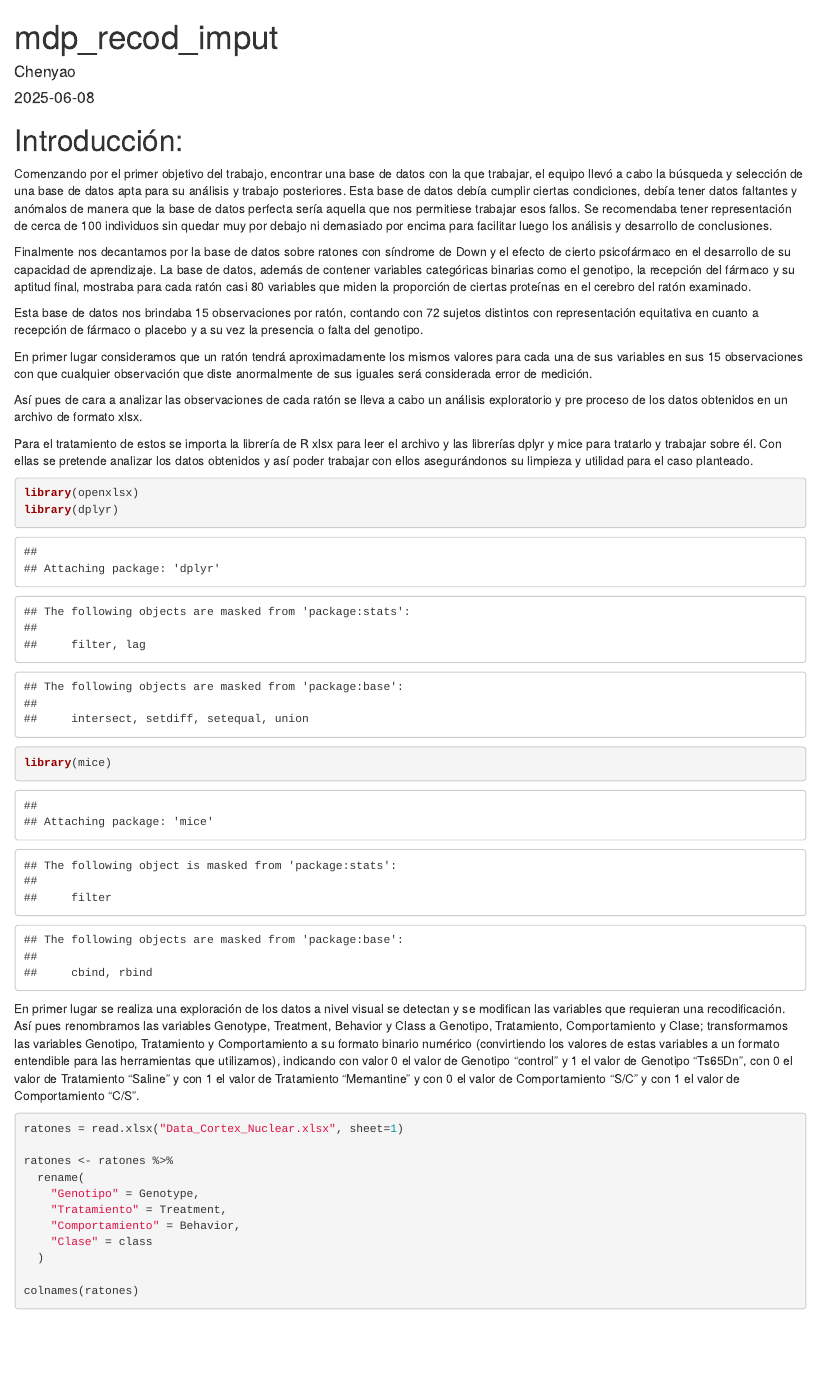
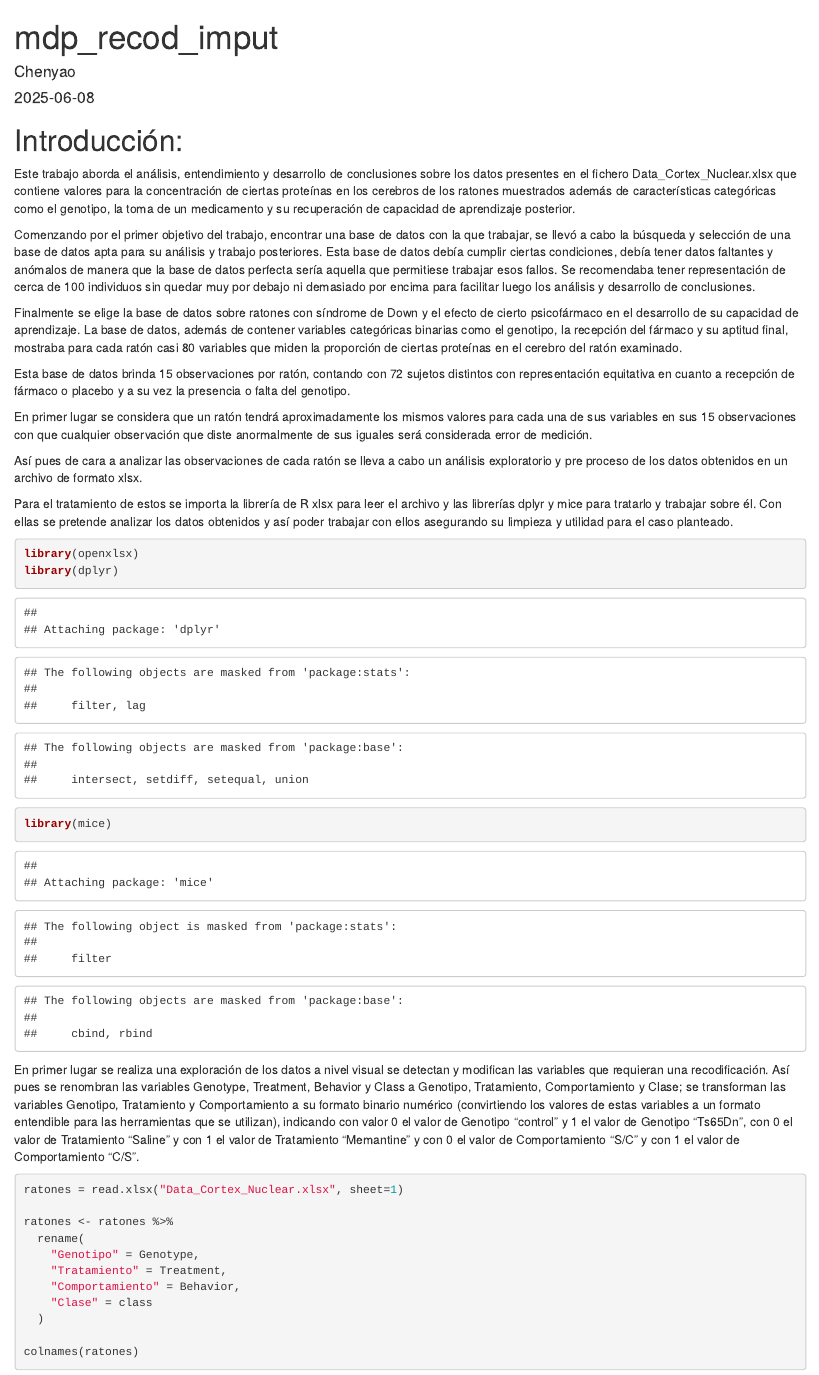
Before and after one commit to NadalBQ/MDP-I, an R Markdown document (mdp_recod_imput.rmd): the page in a window 1100 px wide, from its top. Rendered offline with R 4.5, knitr and Pandoc, with nearby package versions; drawn as R Markdown's standard HTML page in place of the format the file asks for; code that draws random numbers runs with fixed seeds of ours; some code elsewhere in the file could not run offline.

Commit message:
Texto escrito, código ejecutado del análisis exploratorio.

````diff
--- a/mdp_recod_imput.rmd
+++ b/mdp_recod_imput.rmd
@@ -6,17 +6,19 @@ output: word_document
 ---
 # Introducción:
 
-Comenzando por el primer objetivo del trabajo, encontrar una base de datos con la que trabajar, el equipo llevó a cabo la búsqueda y selección de una base de datos apta para su análisis y trabajo posteriores. Esta base de datos debía cumplir ciertas condiciones, debía tener datos faltantes y anómalos de manera que la base de datos perfecta sería aquella que nos permitiese trabajar esos fallos. Se recomendaba tener representación de cerca de 100 individuos sin quedar muy por debajo ni demasiado por encima para facilitar luego los análisis y desarrollo de conclusiones.
+Este trabajo aborda el análisis, entendimiento y desarrollo de conclusiones sobre los datos presentes en el fichero Data_Cortex_Nuclear.xlsx que contiene valores para la concentración de ciertas proteínas en los cerebros de los ratones muestrados además de características categóricas como el genotipo, la toma de un medicamento y su recuperación de capacidad de aprendizaje posterior.
 
-Finalmente nos decantamos por la base de datos sobre ratones con síndrome de Down y el efecto de cierto psicofármaco en el desarrollo de su capacidad de aprendizaje. La base de datos, además de contener variables categóricas binarias como el genotipo, la recepción del fármaco y su aptitud final, mostraba para cada ratón casi 80 variables que miden la proporción de ciertas proteínas en el cerebro del ratón examinado.
+Comenzando por el primer objetivo del trabajo, encontrar una base de datos con la que trabajar, se llevó a cabo la búsqueda y selección de una base de datos apta para su análisis y trabajo posteriores. Esta base de datos debía cumplir ciertas condiciones, debía tener datos faltantes y anómalos de manera que la base de datos perfecta sería aquella que permitiese trabajar esos fallos. Se recomendaba tener representación de cerca de 100 individuos sin quedar muy por debajo ni demasiado por encima para facilitar luego los análisis y desarrollo de conclusiones.
 
-Esta base de datos nos brindaba 15 observaciones por ratón, contando con 72 sujetos distintos con representación equitativa en cuanto a recepción de fármaco o placebo y a su vez la presencia o falta del genotipo.
+Finalmente se elige la base de datos sobre ratones con síndrome de Down y el efecto de cierto psicofármaco en el desarrollo de su capacidad de aprendizaje. La base de datos, además de contener variables categóricas binarias como el genotipo, la recepción del fármaco y su aptitud final, mostraba para cada ratón casi 80 variables que miden la proporción de ciertas proteínas en el cerebro del ratón examinado.
 
-En primer lugar consideramos que un ratón tendrá aproximadamente los mismos valores para cada una de sus variables en sus 15 observaciones con que cualquier observación que diste anormalmente de sus iguales será considerada error de medición.
+Esta base de datos brinda 15 observaciones por ratón, contando con 72 sujetos distintos con representación equitativa en cuanto a recepción de fármaco o placebo y a su vez la presencia o falta del genotipo.
+
+En primer lugar se considera que un ratón tendrá aproximadamente los mismos valores para cada una de sus variables en sus 15 observaciones con que cualquier observación que diste anormalmente de sus iguales será considerada error de medición.
 
 Así pues de cara a analizar las observaciones de cada ratón se lleva a cabo un análisis exploratorio y pre proceso de los datos obtenidos en un archivo de formato xlsx.
 
-Para el tratamiento de estos se importa la librería de R xlsx para leer el archivo y las librerías dplyr y mice para tratarlo y trabajar sobre él. Con ellas se pretende analizar los datos obtenidos y así poder trabajar con ellos asegurándonos su limpieza y utilidad para el caso planteado.
+Para el tratamiento de estos se importa la librería de R xlsx para leer el archivo y las librerías dplyr y mice para tratarlo y trabajar sobre él. Con ellas se pretende analizar los datos obtenidos y así poder trabajar con ellos asegurando su limpieza y utilidad para el caso planteado.
 
 ```{r Librerías}
 library(openxlsx)
@@ -24,7 +26,7 @@ library(dplyr)
 library(mice)
 ```
 
-En primer lugar se realiza una exploración de los datos a nivel visual se detectan y se modifican las variables que requieran una recodificación. Así pues renombramos las variables Genotype, Treatment, Behavior y Class a Genotipo, Tratamiento, Comportamiento y Clase; transformamos las variables Genotipo, Tratamiento y Comportamiento a su formato binario numérico (convirtiendo los valores de estas variables a un formato entendible para las herramientas que utilizamos), indicando con valor 0 el valor de Genotipo "control" y 1 el valor de Genotipo "Ts65Dn", con 0 el valor de Tratamiento "Saline" y con 1 el valor de Tratamiento "Memantine" y con 0 el valor de Comportamiento "S/C" y con 1 el valor de Comportamiento "C/S".
+En primer lugar se realiza una exploración de los datos a nivel visual se detectan y modifican las variables que requieran una recodificación. Así pues se renombran las variables Genotype, Treatment, Behavior y Class a Genotipo, Tratamiento, Comportamiento y Clase; se transforman las variables Genotipo, Tratamiento y Comportamiento a su formato binario numérico (convirtiendo los valores de estas variables a un formato entendible para las herramientas que se utilizan), indicando con valor 0 el valor de Genotipo "control" y 1 el valor de Genotipo "Ts65Dn", con 0 el valor de Tratamiento "Saline" y con 1 el valor de Tratamiento "Memantine" y con 0 el valor de Comportamiento "S/C" y con 1 el valor de Comportamiento "C/S".
 
 ```{r Recodificación}
 
````
Also changed, not shown: RatonesLimpios.xlsx.
